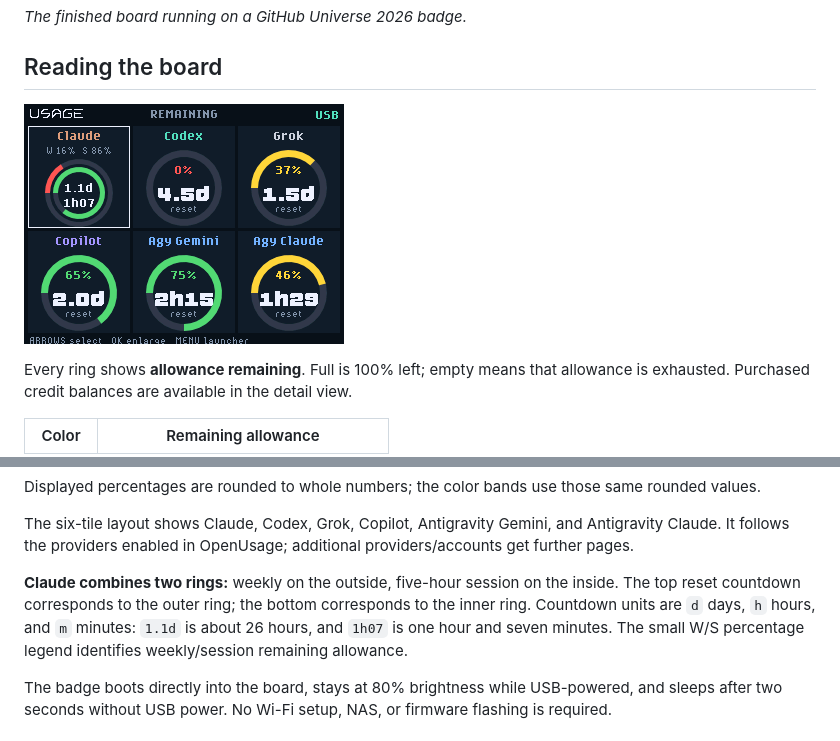
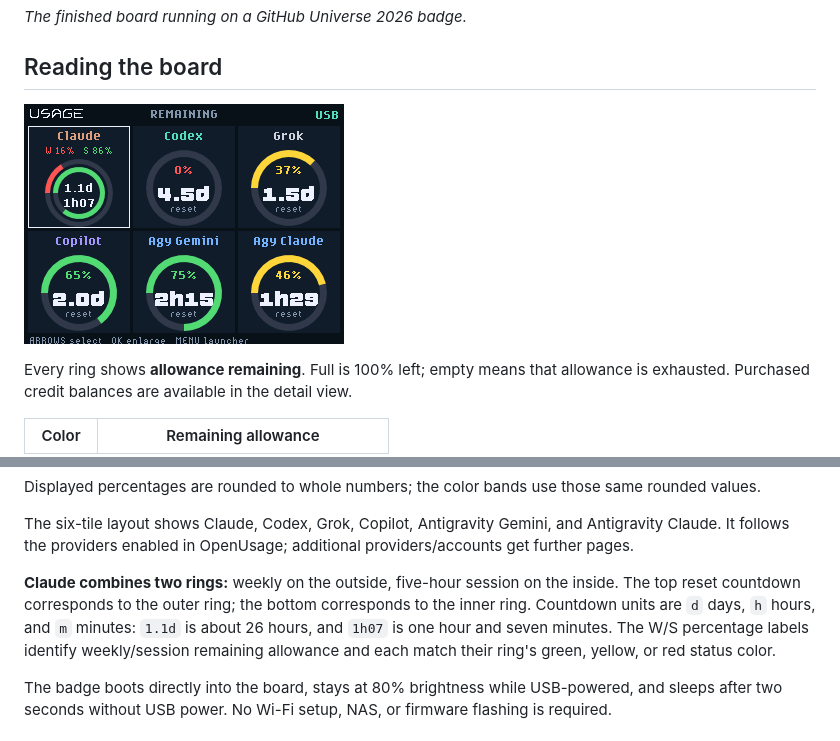
Before and after one commit to jbaruch/universe-usage-board, a Markdown page: README.md, 2 parts joined by grey strips. Rendered like a GitHub page; pictures changed too: docs/dashboard.png.

Commit message:
Match Claude percentage label colors to their quota rings

```diff
--- a/README.md
+++ b/README.md
@@ -25,7 +25,7 @@ Displayed percentages are rounded to whole numbers; the color bands use those sa
 
 The six-tile layout shows Claude, Codex, Grok, Copilot, Antigravity Gemini, and Antigravity Claude. It follows the providers enabled in OpenUsage; additional providers/accounts get further pages.
 
-**Claude combines two rings:** weekly on the outside, five-hour session on the inside. The top reset countdown corresponds to the outer ring; the bottom corresponds to the inner ring. Countdown units are `d` days, `h` hours, and `m` minutes: `1.1d` is about 26 hours, and `1h07` is one hour and seven minutes. The small W/S percentage legend identifies weekly/session remaining allowance.
+**Claude combines two rings:** weekly on the outside, five-hour session on the inside. The top reset countdown corresponds to the outer ring; the bottom corresponds to the inner ring. Countdown units are `d` days, `h` hours, and `m` minutes: `1.1d` is about 26 hours, and `1h07` is one hour and seven minutes. The W/S percentage labels identify weekly/session remaining allowance and each match their ring's green, yellow, or red status color.
 
 The badge boots directly into the board, stays at 80% brightness while USB-powered, and sleeps after two seconds without USB power. No Wi-Fi setup, NAS, or firmware flashing is required.
 
```
Also changed, not shown: 1 other file.
